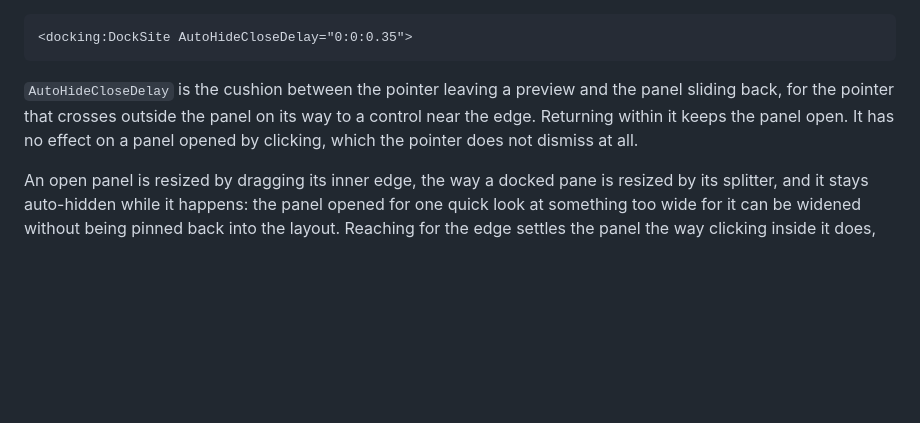
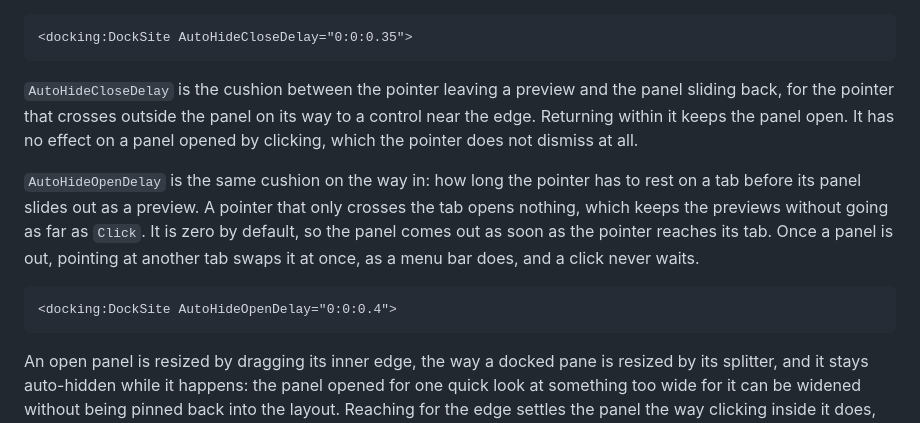
Before and after one commit to digi21/DockingPanels, a Markdown page: README.md, the part around the change. Drawn GitHub-style; blank space fills up the shorter version.

Commit message:
docs: document the hover delay and close the changelog for 1.5.0
The auto-hide section of the README now has AutoHideOpenDelay next to
AutoHideCloseDelay, as the same cushion on the way in, with what it leaves
alone: swapping between panels once one is out, and clicks.

````diff
--- a/README.md
+++ b/README.md
@@ -278,6 +278,15 @@ back, for the pointer that crosses outside the panel on its way to a control nea
 Returning within it keeps the panel open. It has no effect on a panel opened by clicking, which the
 pointer does not dismiss at all.
 
+`AutoHideOpenDelay` is the same cushion on the way in: how long the pointer has to rest on a tab
+before its panel slides out as a preview. A pointer that only crosses the tab opens nothing, which
+keeps the previews without going as far as `Click`. It is zero by default, so the panel comes out as
+soon as the pointer reaches its tab. Once a panel is out, pointing at another tab swaps it at once,
+as a menu bar does, and a click never waits.
+
+```xml
+<docking:DockSite AutoHideOpenDelay="0:0:0.4">
+```
 An open panel is resized by dragging its inner edge, the way a docked pane is resized by its
 splitter, and it stays auto-hidden while it happens: the panel opened for one quick look at
 something too wide for it can be widened without being pinned back into the layout. Reaching for
````
Also changed, not shown: CHANGELOG.md (+2 -1 lines).
